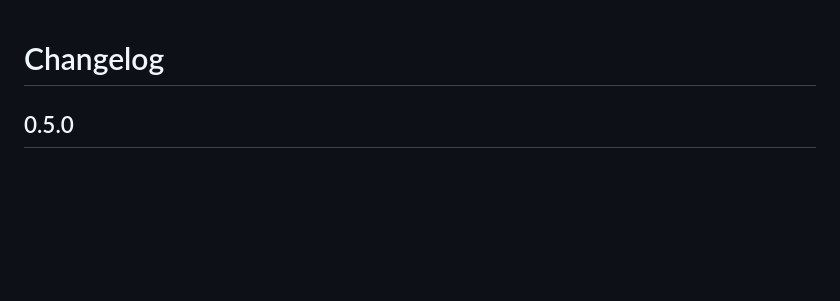
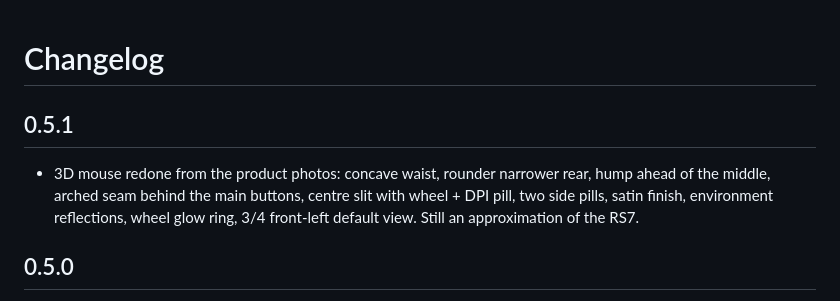
Before and after one commit to JoaoBoscoDuarte/rs7-linux, a Markdown page: CHANGELOG.md, the part around the change. GitHub-like rendering; blank space fills up the shorter version.

```diff
--- a/CHANGELOG.md
+++ b/CHANGELOG.md
@@ -1,4 +1,7 @@
 # Changelog
+
+## 0.5.1
+- 3D mouse redone from the product photos: concave waist, rounder narrower rear, hump ahead of the middle, arched seam behind the main buttons, centre slit with wheel + DPI pill, two side pills, satin finish, environment reflections, wheel glow ring, 3/4 front-left default view. Still an approximation of the RS7.
 
 ## 0.5.0
 - Home: 3D mouse (three.js vendored, procedural model): drag to rotate, scroll to zoom, auto-rotate, reset view; buttons, wheel and DPI button light up in 3D. 2D/3D switch, automatic fallback to the SVG when WebGL is unavailable. The model approximates the RS7 shape; a real .glb can replace the geometry.
```
Also changed, not shown: docs/img/home-3d-dark-en.png, 2 other files.
